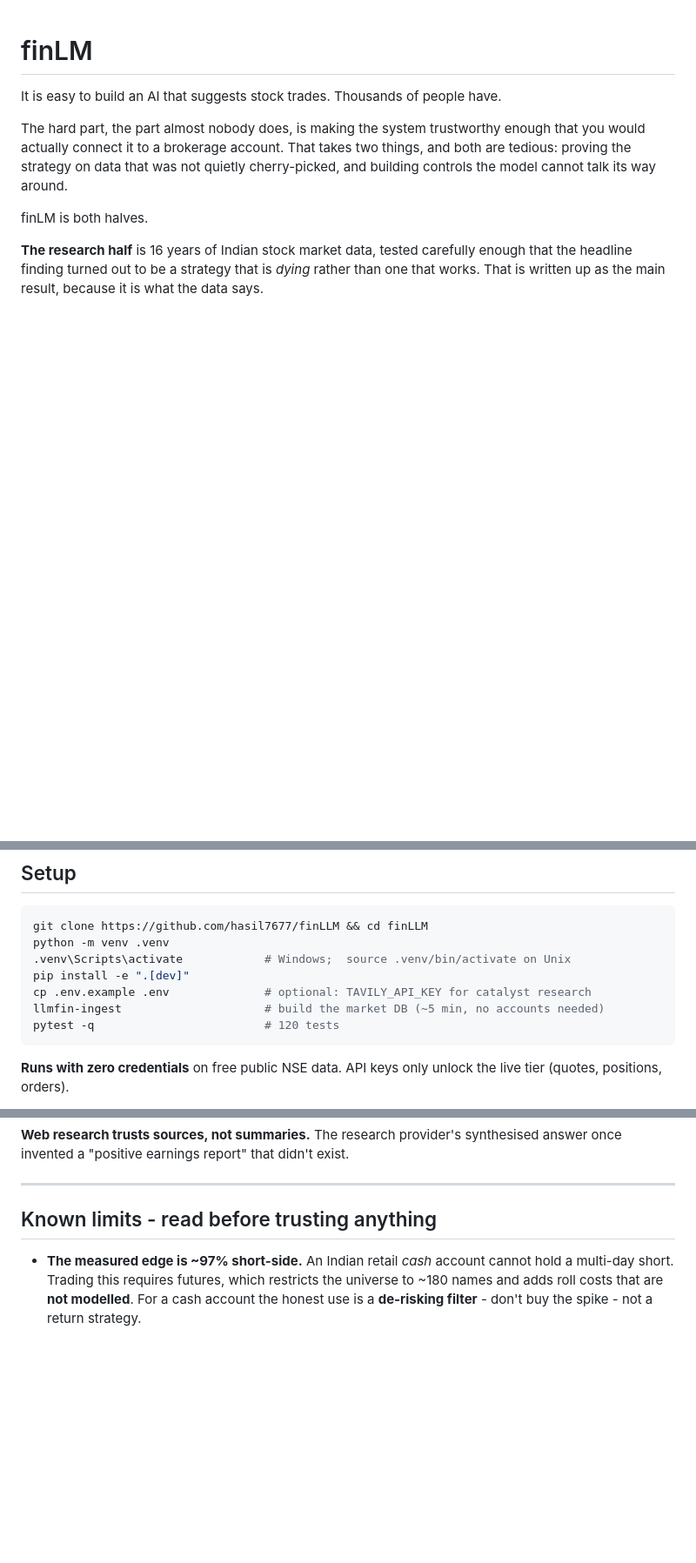
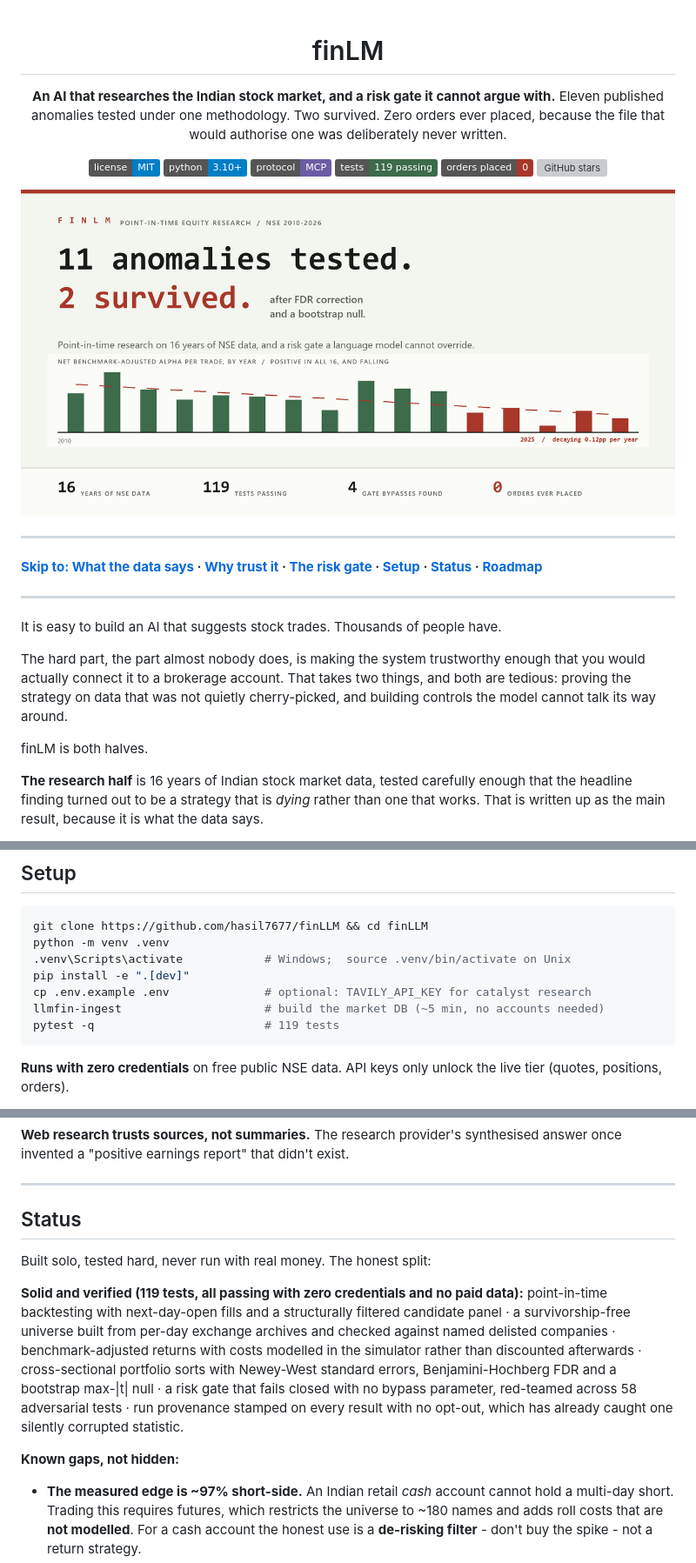
Before and after one commit to hasil7677/finLM, a Markdown page: README.md, 3 parts joined by grey strips. Shown: that part at 87% size. Rendered like a GitHub page; pictures changed too: site/social-preview.png (added); badges without logos; blank space fills up the shorter version; grey boxes are pictures that could not be loaded.

Commit message:
Add MIT license, social preview card, and a README front page
The README opened straight into prose with no way to orient. Adds a
centered header with a one-line hook, badges, the preview card as a hero
image, skip-to navigation, and a summary table that answers what the
finding is and what has not been run before anyone scrolls.

Also renames 'Known limits' to Status with an explicit solid-versus-gaps
split, renames the next-steps section to Roadmap, corrects two stale
'120 tests' claims to 119, and points the site's og:image at the card.

````diff
--- a/README.md
+++ b/README.md
@@ -1,4 +3,33 @@
 # finLM
+
+**An AI that researches the Indian stock market, and a risk gate it cannot argue with.**
+Eleven published anomalies tested under one methodology. Two survived. Zero orders ever
+placed, because the file that would authorise one was deliberately never written.
+
+[![License: MIT](https://img.shields.io/badge/license-MIT-blue.svg)](LICENSE)
+![Python 3.10+](https://img.shields.io/badge/python-3.10%2B-blue)
+[![Protocol: MCP](https://img.shields.io/badge/protocol-MCP-6b5ca5)](#exposing-the-tools-to-an-mcp-client)
+![Tests: 119 passing](https://img.shields.io/badge/tests-119%20passing-3D6B4B)
+![Orders placed: 0](https://img.shields.io/badge/orders%20placed-0-A8372A)
+[![GitHub stars](https://img.shields.io/github/stars/hasil7677/finLLM?style=social)](https://github.com/hasil7677/finLLM/stargazers)
+
+</div>
+
+<p align="center">
+  <img src="site/social-preview.png" width="780"
+       alt="Net benchmark-adjusted alpha per trade by year, 2010 to 2025: positive every year and decaying.">
+</p>
+
+---
+
+**[Skip to: What the data says](#what-the-data-says) &middot;
+[Why trust it](#why-these-numbers-are-trustworthy) &middot;
+[The risk gate](#the-governance-layer) &middot;
+[Setup](#setup) &middot;
+[Status](#status) &middot;
+[Roadmap](#roadmap)**
+
+---
 
 It is easy to build an AI that suggests stock trades. Thousands of people have.
 
@@ -239,7 +278,7 @@ python -m venv .venv
 pip install -e ".[dev]"
 cp .env.example .env              # optional: TAVILY_API_KEY for catalyst research
 llmfin-ingest                     # build the market DB (~5 min, no accounts needed)
-pytest -q                         # 120 tests
+pytest -q                         # 119 tests
 ```
 
 **Runs with zero credentials** on free public NSE data. API keys only unlock the live
@@ -325,7 +364,21 @@ answer once invented a "positive earnings report" that didn't exist.
 
 ---
 
-## Known limits - read before trusting anything
+## Status
+
+Built solo, tested hard, never run with real money. The honest split:
+
+**Solid and verified (119 tests, all passing with zero credentials and no paid data):**
+point-in-time backtesting with next-day-open fills and a structurally filtered candidate
+panel &middot; a survivorship-free universe built from per-day exchange archives and checked
+against named delisted companies &middot; benchmark-adjusted returns with costs modelled in
+the simulator rather than discounted afterwards &middot; cross-sectional portfolio sorts with
+Newey-West standard errors, Benjamini-Hochberg FDR and a bootstrap max-|t| null &middot;
+a risk gate that fails closed with no bypass parameter, red-teamed across 58 adversarial
+tests &middot; run provenance stamped on every result with no opt-out, which has already
+caught one silently corrupted statistic.
+
+**Known gaps, not hidden:**
 
 - **The measured edge is ~97% short-side.** An Indian retail *cash* account cannot hold
   a multi-day short. Trading this requires futures, which restricts the universe to
````
Also changed, not shown: other parts of README.md (+12 -2 lines), 2 other files.
